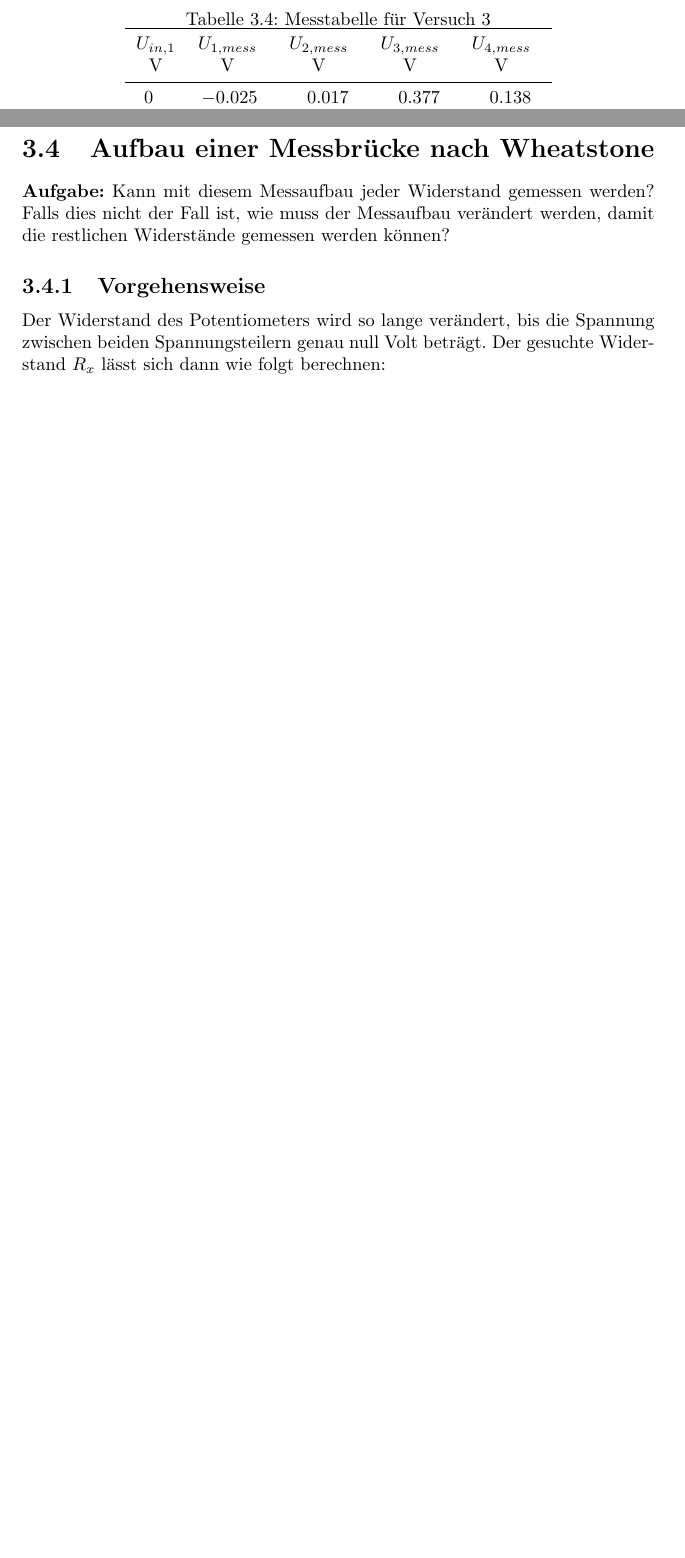
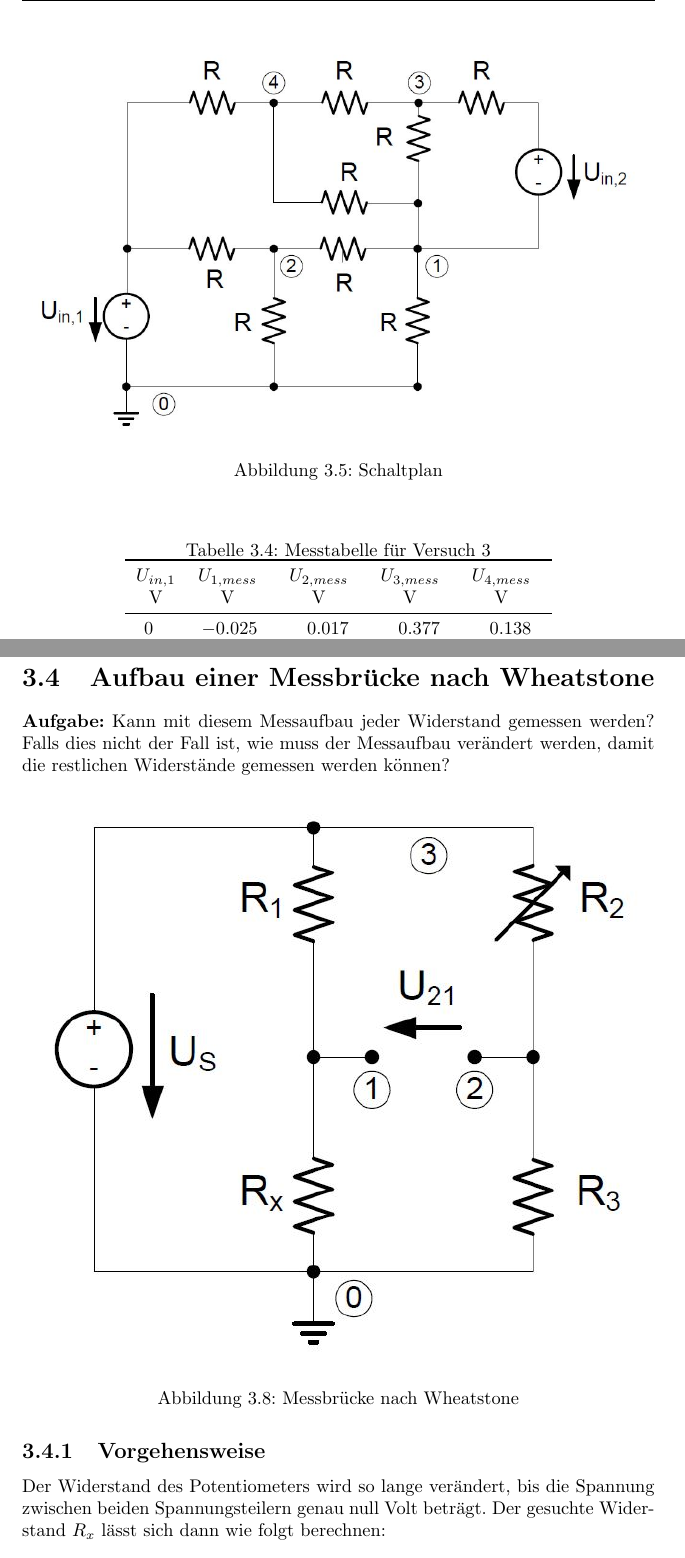
Before and after one commit to aul12/GPET, a LaTeX document (Versuch2/main.tex): two parts of pages 8 and 11 of 12 before the commit and two parts of pages 10 and 13 of 14 after it, joined at a grey line, cut at the place of the change, the shorter picture padded with empty space. Compiled offline with pdfLaTeX.

Commit message:
Schaltpläne hinzugefügt

```diff
--- a/Versuch2/main.tex
+++ b/Versuch2/main.tex
@@ -290,6 +300,12 @@
         Knoten in Abhängigkeit von $U_{in,1} = 0 \ldots 3 \si{\volt}$ und tragen Sie die Ergebnisse in Messtabelle
         4 ein. Erstellen Sie ein Diagramm für die Spannungen an allen Knoten in Abhängigkeit
         der Spannung $U_{in,1} = 0 \ldots 3 \si{\volt}$.
+
+		\begin{figure}[H]
+            \includegraphics[width=\textwidth]{KomplexesNetzwerk.jpg}
+          \caption{Schaltplan}
+        \end{figure}
+
         \begin{table}[H]
             \begin{center}
                 \caption{Messtabelle für Versuch 3}
@@ -417,6 +433,11 @@
         \textbf{Aufgabe:} Kann mit diesem Messaufbau jeder Widerstand gemessen werden? Falls dies nicht der
         Fall ist, wie muss der Messaufbau verändert werden, damit die restlichen Widerstände
         gemessen werden können?
+
+		\begin{figure}[H]
+            \includegraphics[width=\textwidth]{Wheatstone.jpg}
+          \caption{Messbrücke nach Wheatstone}
+        \end{figure}
 
         \subsection{Vorgehensweise}
         Der Widerstand des Potentiometers wird so lange verändert, bis die Spannung
```
Also changed, not shown: Versuch2/BatterieSchaltung.JPG (added), Versuch2/EinfachesNetzwerk.JPG (added), Versuch2/KomplexesNetzwerk.JPG (added), Versuch2/Wheatstone.JPG (added), Versuch2/main.tex (12 more changed lines).
